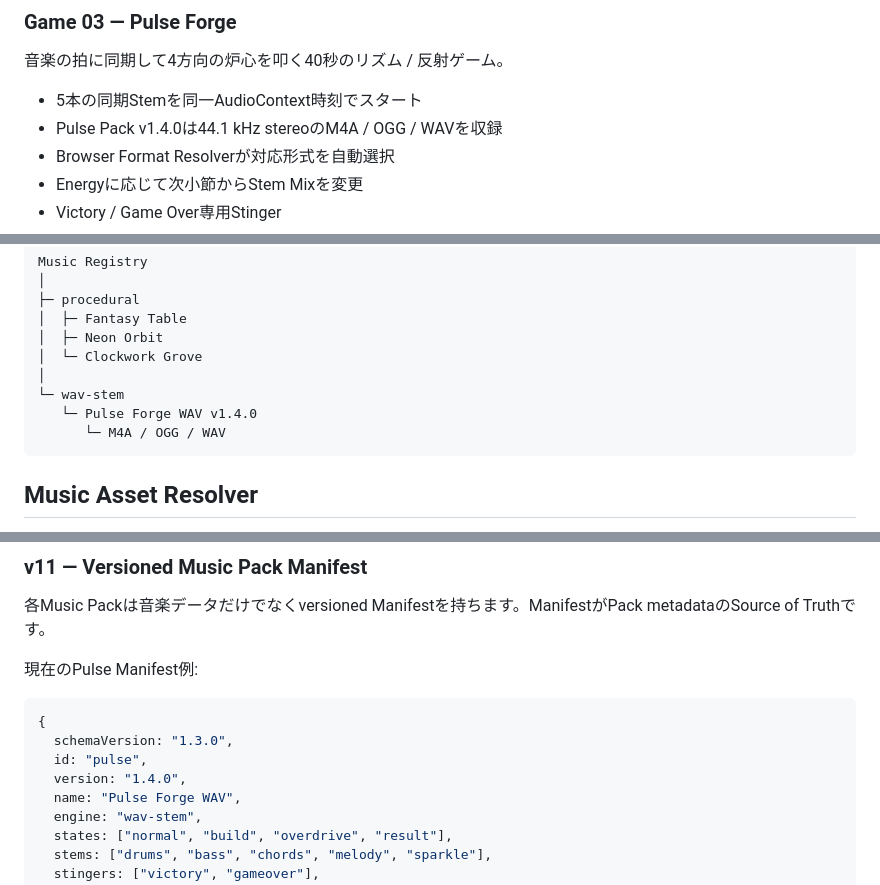
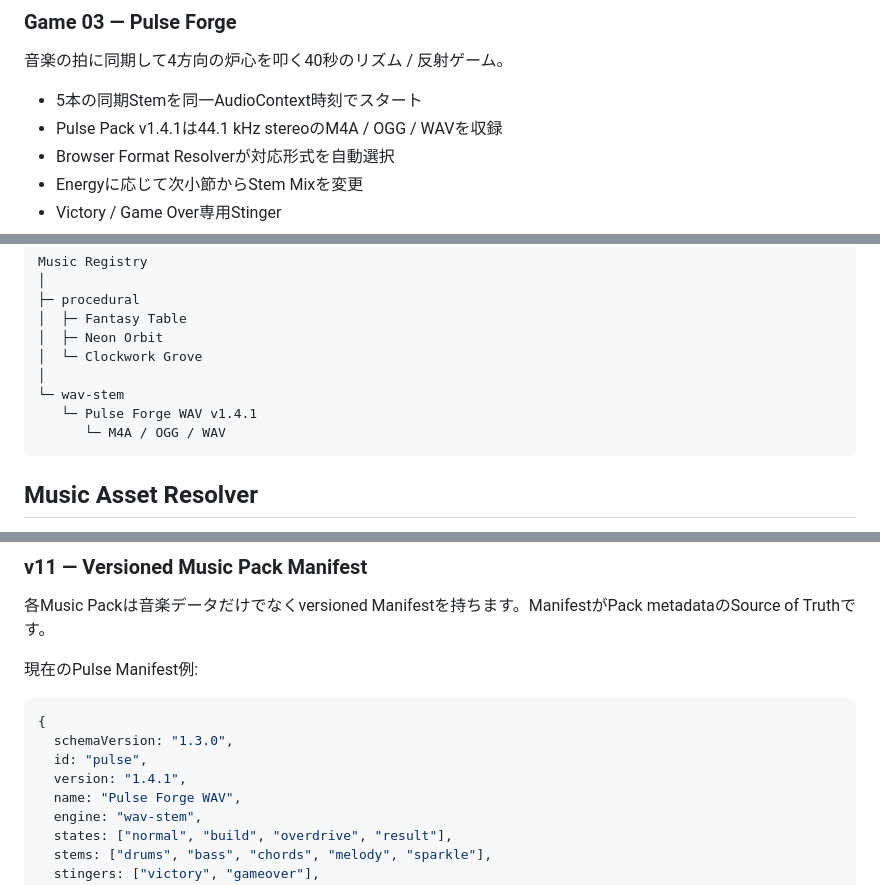
Before and after one commit to kameusagiyahoo/game_music, a Markdown page: README.md, 3 parts joined by grey strips. Drawn GitHub-style.

Commit message:
Document Pulse v1.4.1 OGG cache refresh

````diff
--- a/README.md
+++ b/README.md
@@ -32,7 +32,7 @@ URL: https://kameusagiyahoo.github.io/game_music/games/orbit-rush/
 音楽の拍に同期して4方向の炉心を叩く40秒のリズム / 反射ゲーム。
 
 - 5本の同期Stemを同一AudioContext時刻でスタート
-- Pulse Pack v1.4.0は44.1 kHz stereoのM4A / OGG / WAVを収録
+- Pulse Pack v1.4.1は44.1 kHz stereoのM4A / OGG / WAVを収録
 - Browser Format Resolverが対応形式を自動選択
 - Energyに応じて次小節からStem Mixを変更
 - Victory / Game Over専用Stinger
@@ -103,7 +103,7 @@ Music Registry
 │  └─ Clockwork Grove
 │
 └─ wav-stem
-   └─ Pulse Forge WAV v1.4.0
+   └─ Pulse Forge WAV v1.4.1
       └─ M4A / OGG / WAV
 ```
 
@@ -225,7 +225,7 @@ music.info();
 {
   schemaVersion: "1.3.0",
   id: "pulse",
-  version: "1.4.0",
+  version: "1.4.1",
   name: "Pulse Forge WAV",
   engine: "wav-stem",
   states: ["normal", "build", "overdrive", "result"],
````
Also changed, not shown: other parts of README.md (+1 -1 lines).
